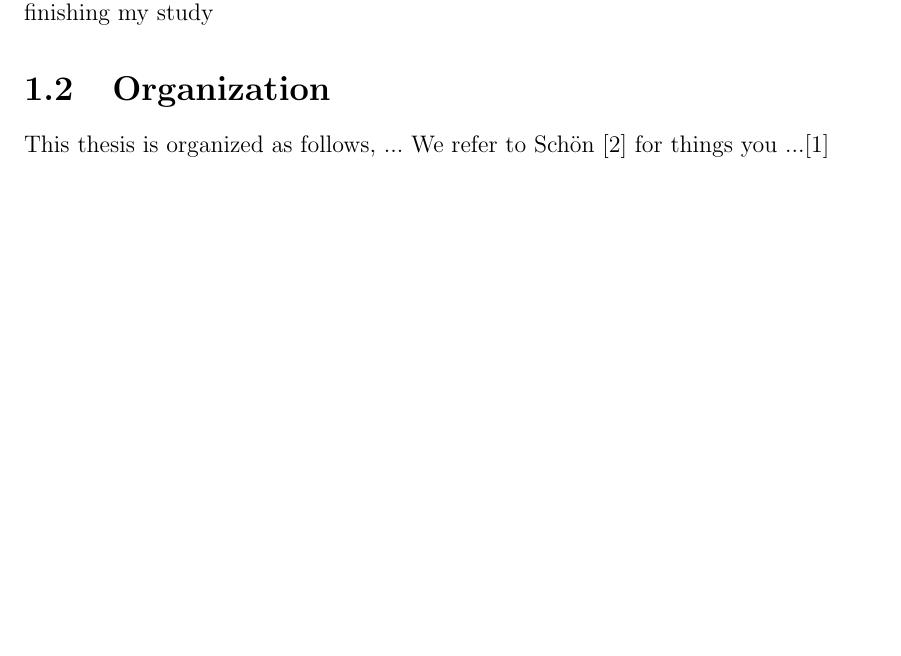
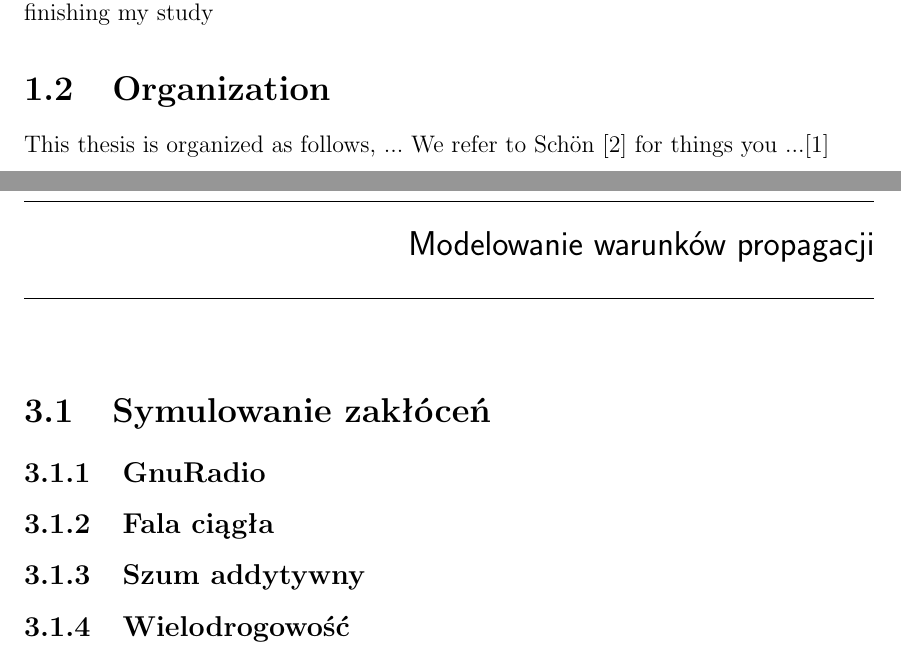
Before and after one commit to mielosz/EngineeringThesis, a LaTeX thesis (main.tex, which reads tex/rozdzial3.tex): part of page 5 of 20 before the commit and two parts of pages 5 and 9 of 18 after it, the two joined at a grey line, cut so that both start at the same text, the shorter picture padded with empty space. Compiled offline with pdfLaTeX.

Commit message:
chapter 3 template

```diff
--- a/tex/rozdzial3.tex
+++ b/tex/rozdzial3.tex
@@ -1 +1,6 @@
-\chapter{}
+\chapter{Modelowanie warunków propagacji}
+\section{Symulowanie zakłóceń}
+\subsection{GnuRadio}
+\subsection{Fala ciągła}
+\subsection{Szum addytywny}
+\subsection{Wielodrogowość}
```
Also changed, not shown: main.tex (+0 -1 lines), tex/rozdzial1.tex (deleted, +0 -1 lines).
